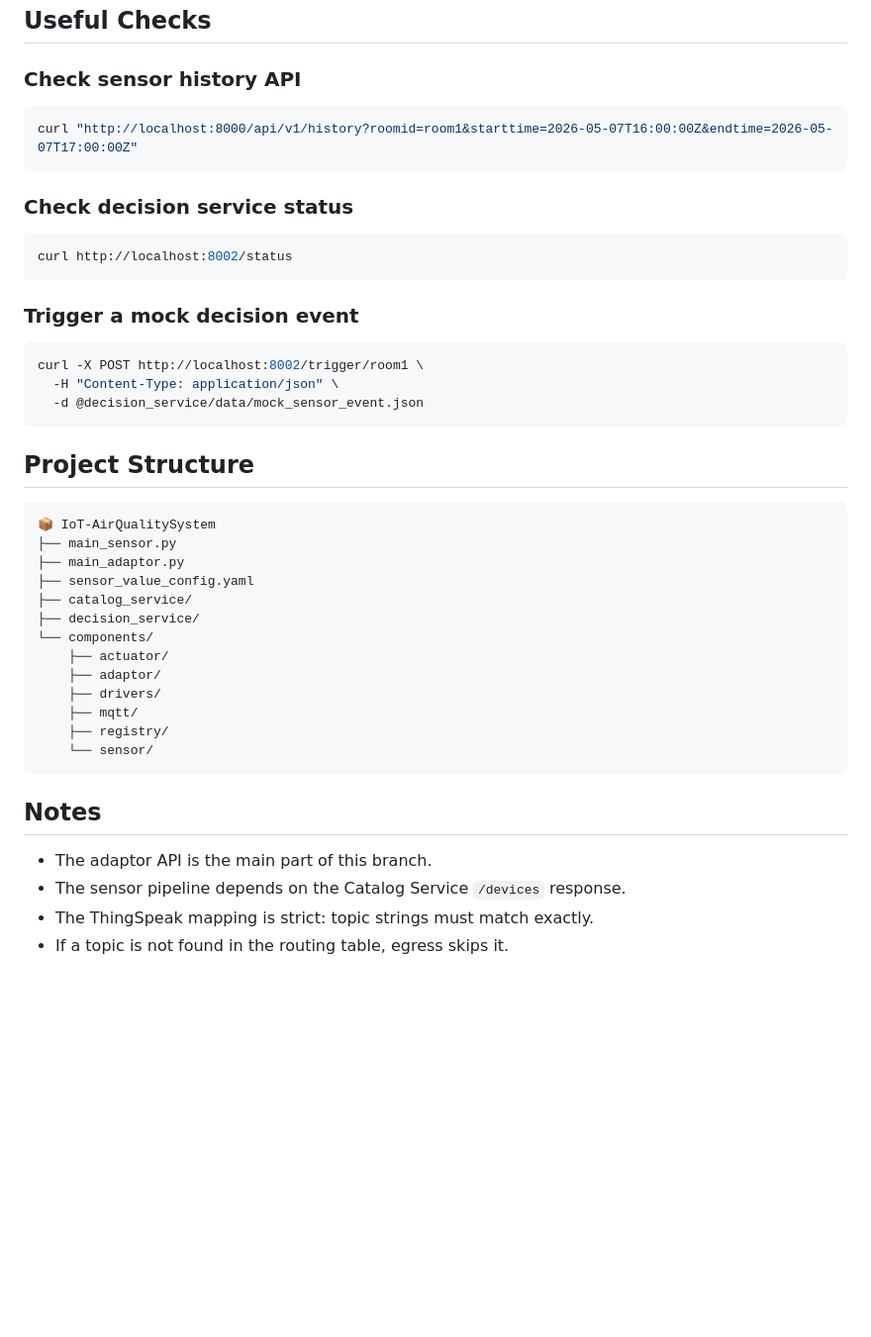
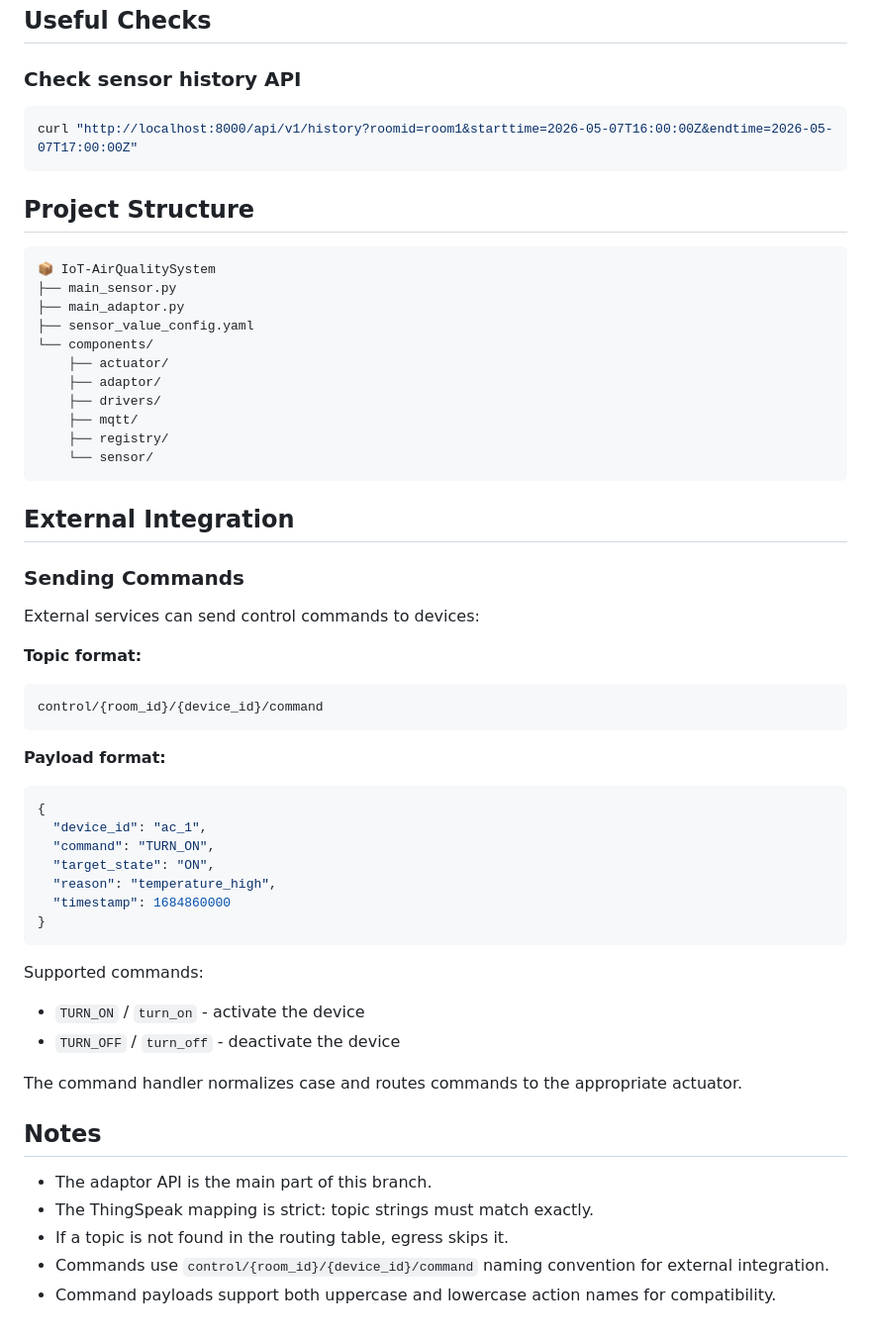
Before and after one commit to MateusLanzoni/IoT-AirQualitySystem, a Markdown page: README.md, the part around one of its changes. Shown at 99% size. Drawn GitHub-style; blank space fills up the shorter version.

````diff
--- a/README.md
+++ b/README.md
@@ -249,20 +219,6 @@ docker-compose logs -f adaptor-service
 curl "http://localhost:8000/api/v1/history?roomid=room1&starttime=2026-05-07T16:00:00Z&endtime=2026-05-07T17:00:00Z"
 ```
 
-### Check decision service status
-
-```bash
-curl http://localhost:8002/status
-```
-
-### Trigger a mock decision event
-
-```bash
-curl -X POST http://localhost:8002/trigger/room1 \
-  -H "Content-Type: application/json" \
-  -d @decision_service/data/mock_sensor_event.json
-```
-
 ## Project Structure
 
 ```text
@@ -270,8 +226,6 @@ curl -X POST http://localhost:8002/trigger/room1 \
 ├── main_sensor.py
 ├── main_adaptor.py
 ├── sensor_value_config.yaml
-├── catalog_service/
-├── decision_service/
 └── components/
     ├── actuator/
     ├── adaptor/
@@ -281,9 +235,38 @@ curl -X POST http://localhost:8002/trigger/room1 \
     └── sensor/
 ```
 
+## External Integration
+
+### Sending Commands
+
+External services can send control commands to devices:
+
+**Topic format:**
+```text
+control/{room_id}/{device_id}/command
+```
+
+**Payload format:**
+```json
+{
+  "device_id": "ac_1",
+  "command": "TURN_ON",
+  "target_state": "ON",
+  "reason": "temperature_high",
+  "timestamp": 1684860000
+}
+```
+
+Supported commands:
+- `TURN_ON` / `turn_on` - activate the device
+- `TURN_OFF` / `turn_off` - deactivate the device
+
+The command handler normalizes case and routes commands to the appropriate actuator.
+
 ## Notes
 
 - The adaptor API is the main part of this branch.
-- The sensor pipeline depends on the Catalog Service `/devices` response.
 - The ThingSpeak mapping is strict: topic strings must match exactly.
 - If a topic is not found in the routing table, egress skips it.
+- Commands use `control/{room_id}/{device_id}/command` naming convention for external integration.
+- Command payloads support both uppercase and lowercase action names for compatibility.
````
Also changed, not shown: other parts of README.md (+40 -70 lines).
